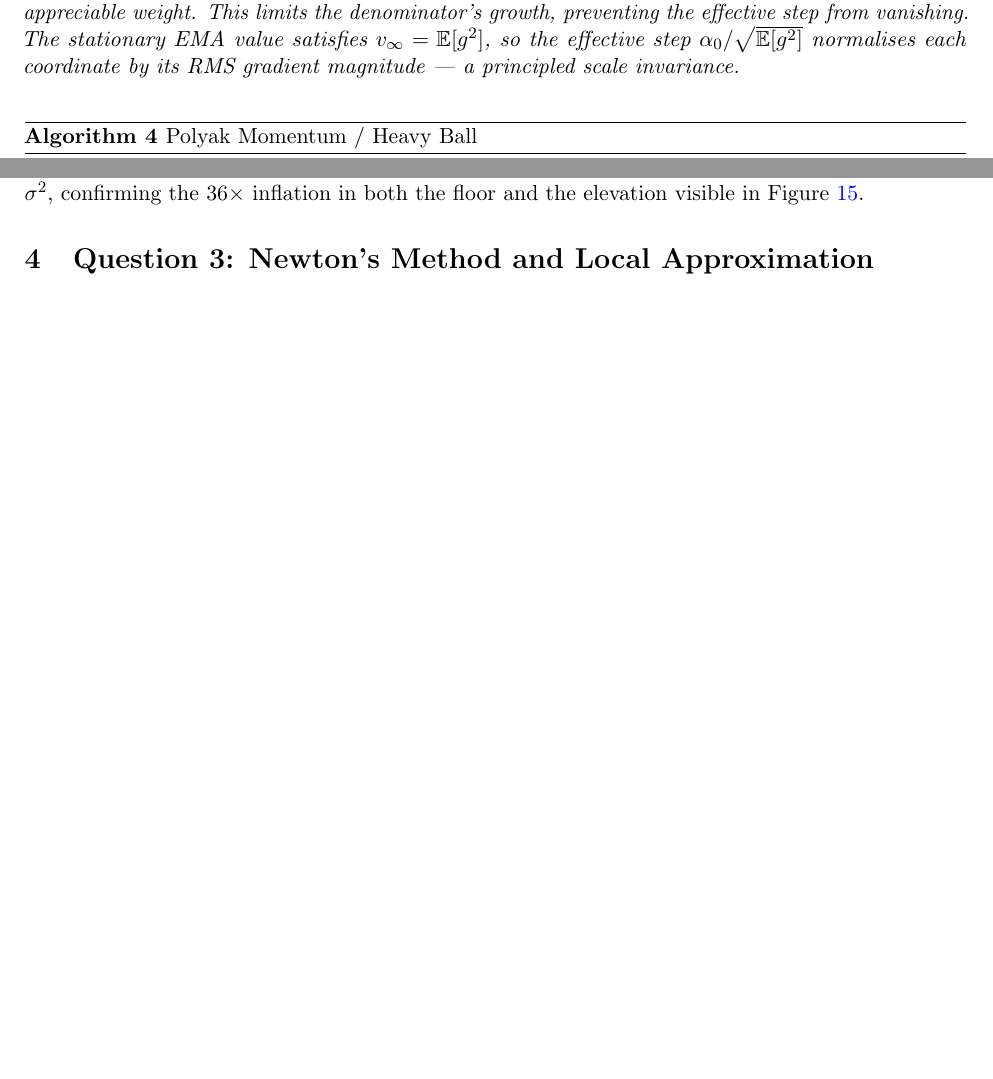
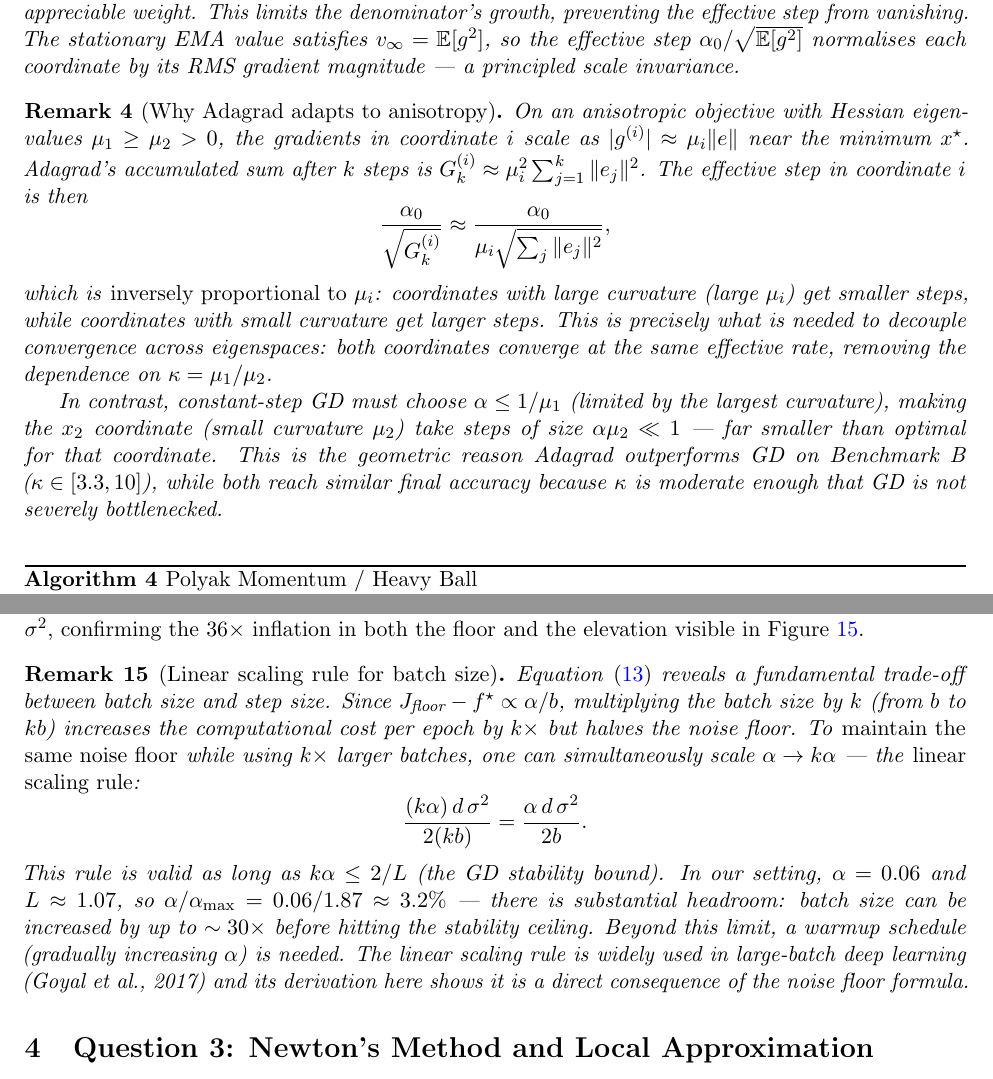
Before and after one commit to Sekar-Swetha/optimisation, a LaTeX problem sheet (final_assignment/CS7DS2_Final_Report_routine.tex): two parts of pages 6 and 22 of 51, joined at a grey line, cut so that both start at the same text, the shorter picture padded with empty space. Compiled offline with pdfLaTeX.

Commit message:
routine pass 22: SGD linear scaling rule, Adagrad anisotropy analysis

```diff
--- a/final_assignment/CS7DS2_Final_Report_routine.tex
+++ b/final_assignment/CS7DS2_Final_Report_routine.tex
@@ -326,6 +326,26 @@ so the effective step $\alpha_0/\sqrt{\mathbb{E}[g^2]}$ normalises each coordina
 RMS gradient magnitude --- a principled scale invariance.
 \end{remark}
 
+\begin{remark}[Why Adagrad adapts to anisotropy]
+On an anisotropic objective with Hessian eigenvalues $\mu_1 \ge \mu_2 > 0$, the gradients
+in coordinate $i$ scale as $|g^{(i)}| \approx \mu_i\|e\|$ near the minimum $x^\star$.
+Adagrad's accumulated sum after $k$ steps is $G_k^{(i)} \approx \mu_i^2 \sum_{j=1}^k \|e_j\|^2$.
+The effective step in coordinate $i$ is then
+\[
+  \frac{\alpha_0}{\sqrt{G_k^{(i)}}} \approx \frac{\alpha_0}{\mu_i \sqrt{\sum_j\|e_j\|^2}},
+\]
+which is \emph{inversely proportional to $\mu_i$}: coordinates with large curvature (large $\mu_i$)
+get smaller steps, while coordinates with small curvature get larger steps.  This is precisely
+what is needed to decouple convergence across eigenspaces: both coordinates converge at the
+same effective rate, removing the dependence on $\kappa = \mu_1/\mu_2$.
+
+In contrast, constant-step GD must choose $\alpha \le 1/\mu_1$ (limited by the largest curvature),
+making the $x_2$ coordinate (small curvature $\mu_2$) take steps of size $\alpha\mu_2 \ll 1$
+--- far smaller than optimal for that coordinate.  This is the geometric reason Adagrad
+outperforms GD on Benchmark B ($\kappa \in [3.3, 10]$), while both reach similar final accuracy
+because $\kappa$ is moderate enough that GD is not severely bottlenecked.
+\end{remark}
+
 \begin{algorithm}[H]
 \caption{Polyak Momentum / Heavy Ball}
 \label{alg:heavyball}
@@ -1044,6 +1064,24 @@ corrections.  Crucially, both terms scale with the \emph{same} factor $\sigma^2$
 confirming the $36\times$ inflation in both the floor and the elevation visible in
 Figure~\ref{fig:q2_sgd_noisy}.
 
+\begin{remark}[Linear scaling rule for batch size]
+Equation~\eqref{eq:sgd_floor} reveals a fundamental trade-off between batch size and step size.
+Since $J_{\text{floor}} - f^\star \propto \alpha/b$, multiplying the batch size by $k$
+(from $b$ to $kb$) increases the computational cost per epoch by $k\times$ but halves
+the noise floor.  To \emph{maintain the same noise floor} while using $k\times$ larger
+batches, one can simultaneously scale $\alpha \to k\alpha$ --- the \emph{linear scaling rule}:
+\[
+  \frac{(k\alpha)\,d\,\sigma^2}{2(kb)} = \frac{\alpha\,d\,\sigma^2}{2b}.
+\]
+This rule is valid as long as $k\alpha \le 2/L$ (the GD stability bound).  In our setting,
+$\alpha = 0.06$ and $L \approx 1.07$, so $\alpha/\alpha_{\max} = 0.06/1.87 \approx 3.2\%$ ---
+there is substantial headroom: batch size can be increased by up to $\sim 30\times$
+before hitting the stability ceiling.  Beyond this limit, a warmup schedule (gradually
+increasing $\alpha$) is needed.  The linear scaling rule is widely used in large-batch
+deep learning (Goyal et al., 2017) and its derivation here shows it is a direct consequence
+of the noise floor formula.
+\end{remark}
+
 % ============================================================
 \section{Question 3: Newton's Method and Local Approximation}
 \label{sec:q3}
```
